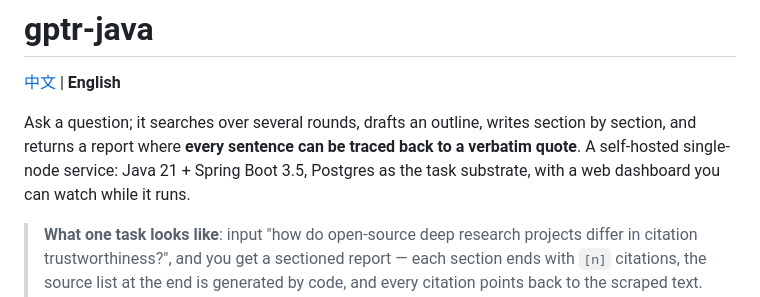
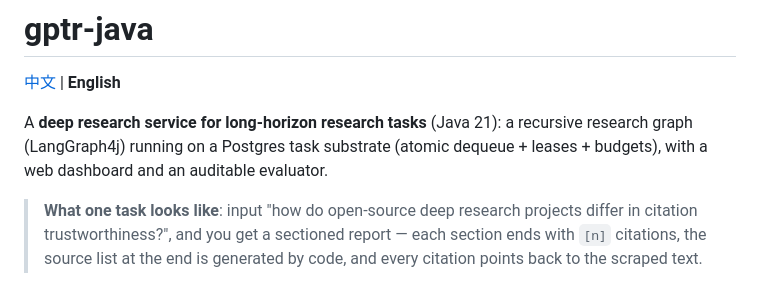
Before and after one commit to TatsMiy/gptr-java, a Markdown page: README.en.md, the part around the change. Drawn GitHub-style.

Commit message:
文档：README 开头一句定稿（中英同步）
- 首段改成先说清这是什么服务、跑在什么底座上。
- 英文版按同一句话改写，去掉原来的 "production-oriented"（对读者属于过度承诺）。

```diff
--- a/README.en.md
+++ b/README.en.md
@@ -2,10 +2,9 @@
 
 [中文](README.md) | **English**
 
-Ask a question; it searches over several rounds, drafts an outline, writes section by section, and
-returns a report where **every sentence can be traced back to a verbatim quote**. A self-hosted
-single-node service: Java 21 + Spring Boot 3.5, Postgres as the task substrate, with a web
-dashboard you can watch while it runs.
+A **deep research service for long-horizon research tasks** (Java 21): a recursive research graph
+(LangGraph4j) running on a Postgres task substrate (atomic dequeue + leases + budgets), with a web
+dashboard and an auditable evaluator.
 
 > **What one task looks like**: input "how do open-source deep research projects differ in citation
 > trustworthiness?", and you get a sectioned report — each section ends with `[n]` citations, the
```
Also changed, not shown: README.md (+1 -2 lines).
